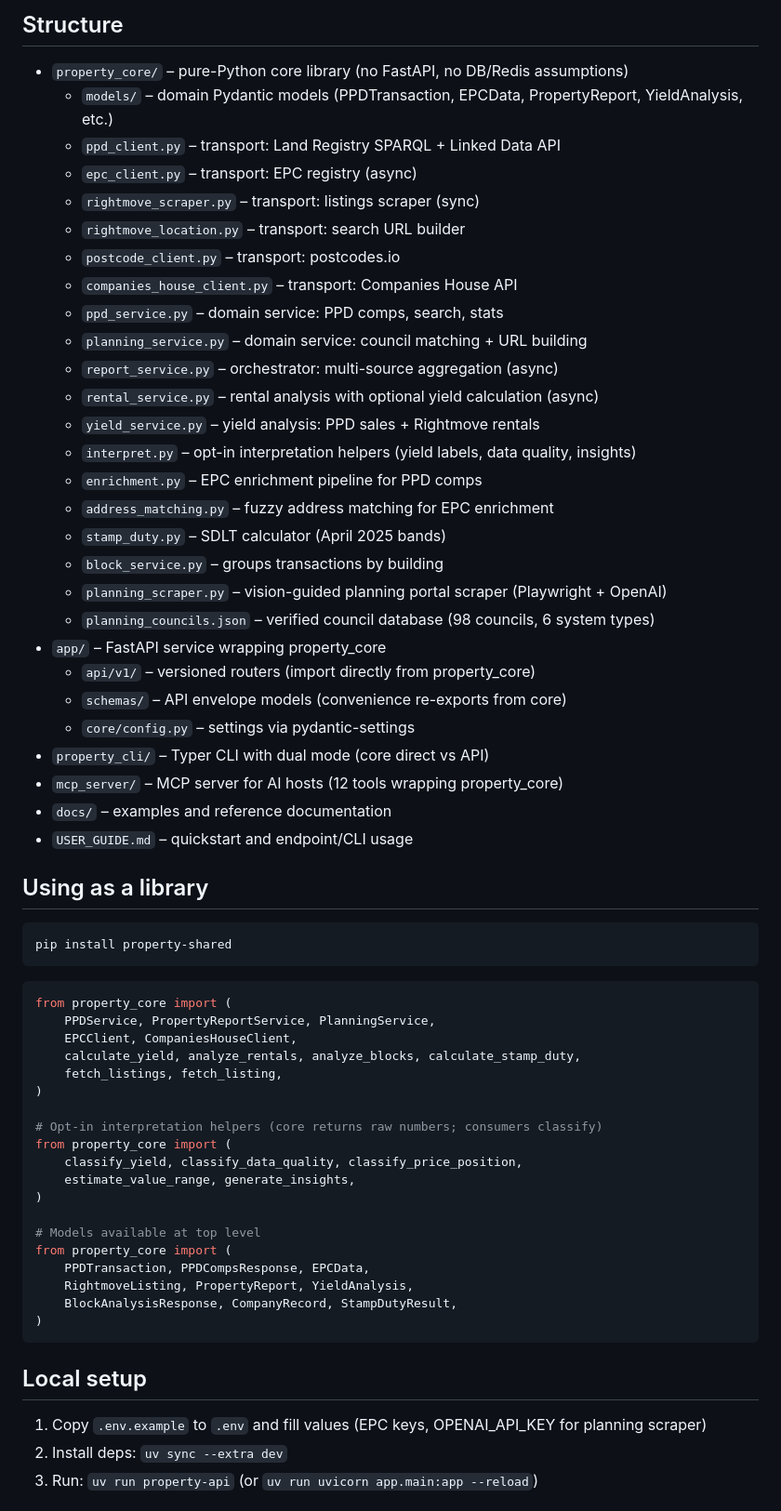
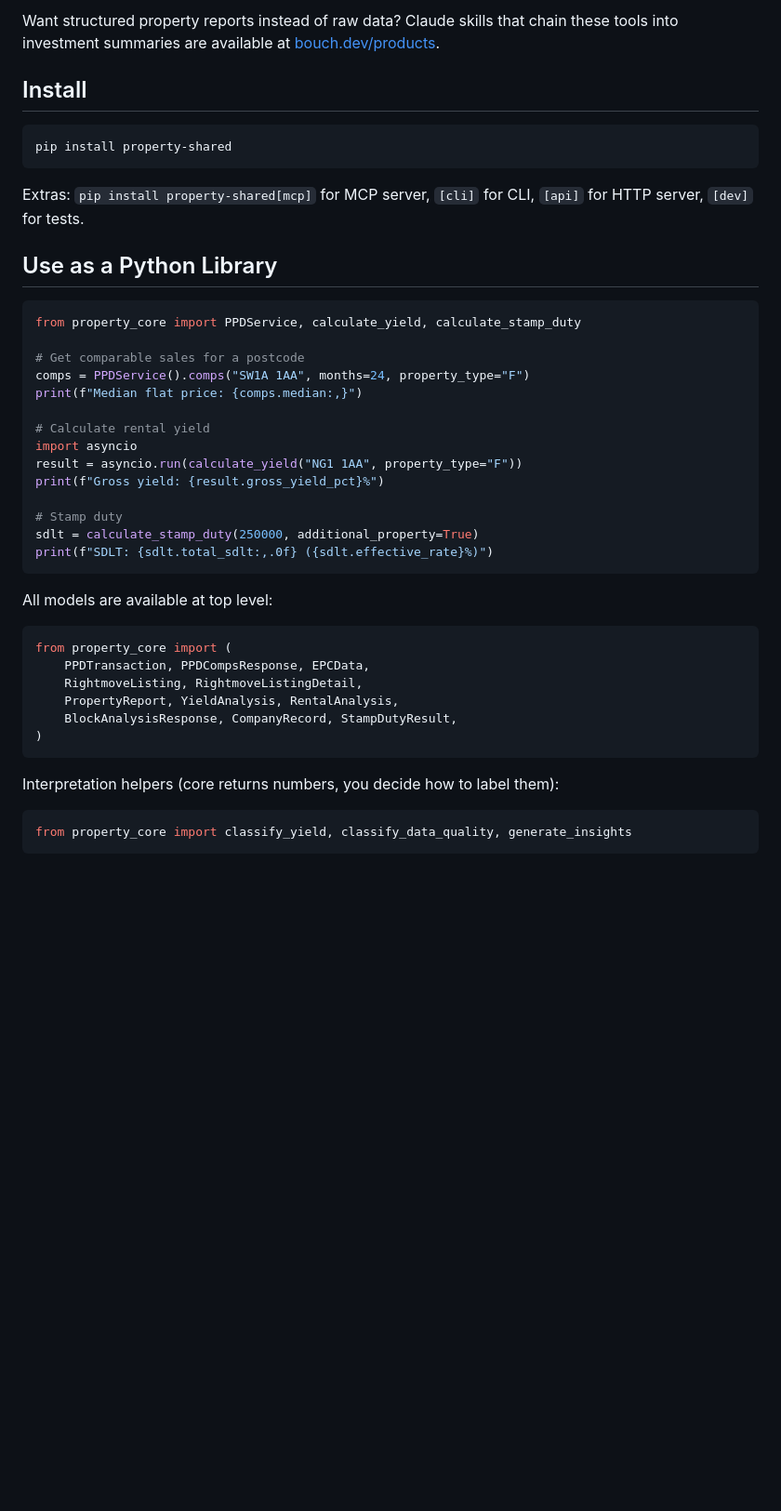
Before and after one commit to paulieb89/property-shared, a Markdown page: README.md, the part around one of its changes. Shown at 93% size. Rendered like a GitHub page; blank space fills up the shorter version.

````diff
--- a/README.md
+++ b/README.md
@@ -34,64 +21,45 @@ Generate a typed client from the running service OpenAPI:
 
-## Structure
-- `property_core/` – pure-Python core library (no FastAPI, no DB/Redis assumptions)
-  - `models/` – domain Pydantic models (PPDTransaction, EPCData, PropertyReport, YieldAnalysis, etc.)
-  - `ppd_client.py` – transport: Land Registry SPARQL + Linked Data API
-  - `epc_client.py` – transport: EPC registry (async)
-  - `rightmove_scraper.py` – transport: listings scraper (sync)
-  - `rightmove_location.py` – transport: search URL builder
-  - `postcode_client.py` – transport: postcodes.io
-  - `companies_house_client.py` – transport: Companies House API
-  - `ppd_service.py` – domain service: PPD comps, search, stats
-  - `planning_service.py` – domain service: council matching + URL building
-  - `report_service.py` – orchestrator: multi-source aggregation (async)
-  - `rental_service.py` – rental analysis with optional yield calculation (async)
-  - `yield_service.py` – yield analysis: PPD sales + Rightmove rentals
-  - `interpret.py` – opt-in interpretation helpers (yield labels, data quality, insights)
-  - `enrichment.py` – EPC enrichment pipeline for PPD comps
-  - `address_matching.py` – fuzzy address matching for EPC enrichment
-  - `stamp_duty.py` – SDLT calculator (April 2025 bands)
-  - `block_service.py` – groups transactions by building
-  - `planning_scraper.py` – vision-guided planning portal scraper (Playwright + OpenAI)
-  - `planning_councils.json` – verified council database (98 councils, 6 system types)
-- `app/` – FastAPI service wrapping property_core
-  - `api/v1/` – versioned routers (import directly from property_core)
-  - `schemas/` – API envelope models (convenience re-exports from core)
-  - `core/config.py` – settings via pydantic-settings
-- `property_cli/` – Typer CLI with dual mode (core direct vs API)
-- `mcp_server/` – MCP server for AI hosts (12 tools wrapping property_core)
-- `docs/` – examples and reference documentation
-- `USER_GUIDE.md` – quickstart and endpoint/CLI usage
+Want structured property reports instead of raw data? Claude skills that chain these tools into investment summaries are available at [bouch.dev/products](https://bouch.dev/products).
 
-## Using as a library
+## Install
 
-```
+```bash
 pip install property-shared
 ```
 
+Extras: `pip install property-shared[mcp]` for MCP server, `[cli]` for CLI, `[api]` for HTTP server, `[dev]` for tests.
+
+## Use as a Python Library
+
+```python
+from property_core import PPDService, calculate_yield, calculate_stamp_duty
+
+# Get comparable sales for a postcode
+comps = PPDService().comps("SW1A 1AA", months=24, property_type="F")
+print(f"Median flat price: {comps.median:,}")
+
+# Calculate rental yield
+import asyncio
+result = asyncio.run(calculate_yield("NG1 1AA", property_type="F"))
+print(f"Gross yield: {result.gross_yield_pct}%")
+
+# Stamp duty
+sdlt = calculate_stamp_duty(250000, additional_property=True)
+print(f"SDLT: {sdlt.total_sdlt:,.0f} ({sdlt.effective_rate}%)")
+```
+
+All models are available at top level:
 ```python
 from property_core import (
-    PPDService, PropertyReportService, PlanningService,
-    EPCClient, CompaniesHouseClient,
-    calculate_yield, analyze_rentals, analyze_blocks, calculate_stamp_duty,
-    fetch_listings, fetch_listing,
-)
-
-# Opt-in interpretation helpers (core returns raw numbers; consumers classify)
-from property_core import (
-    classify_yield, classify_data_quality, classify_price_position,
-    estimate_value_range, generate_insights,
-)
-
-# Models available at top level
-from property_core import (
     PPDTransaction, PPDCompsResponse, EPCData,
-    RightmoveListing, PropertyReport, YieldAnalysis,
+    RightmoveListing, RightmoveListingDetail,
+    PropertyReport, YieldAnalysis, RentalAnalysis,
     BlockAnalysisResponse, CompanyRecord, StampDutyResult,
 )
 ```
 
-## Local setup
-1) Copy `.env.example` to `.env` and fill values (EPC keys, OPENAI_API_KEY for planning scraper)
-2) Install deps: `uv sync --extra dev`
-3) Run: `uv run property-api` (or `uv run uvicorn app.main:app --reload`)
+Interpretation helpers (core returns numbers, you decide how to label them):
+```python
+from property_core import classify_yield, classify_data_quality, generate_insights
+```
 
````
Also changed, not shown: other parts of README.md (+120 -72 lines).
